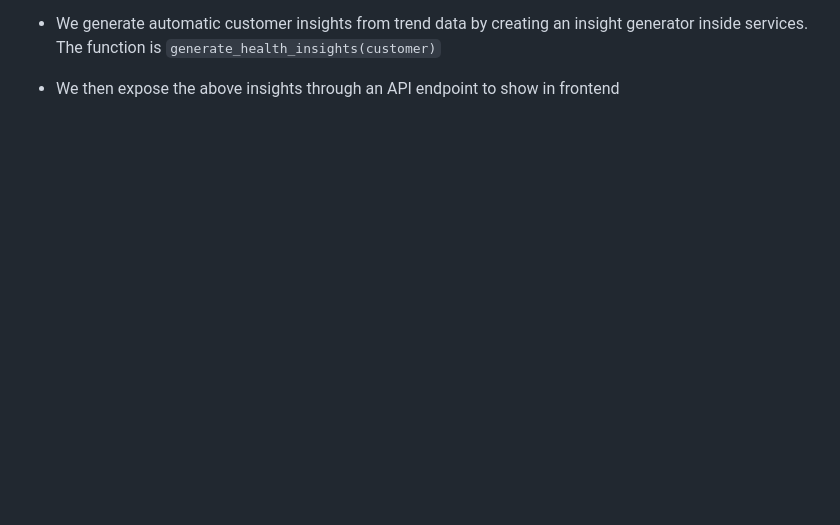
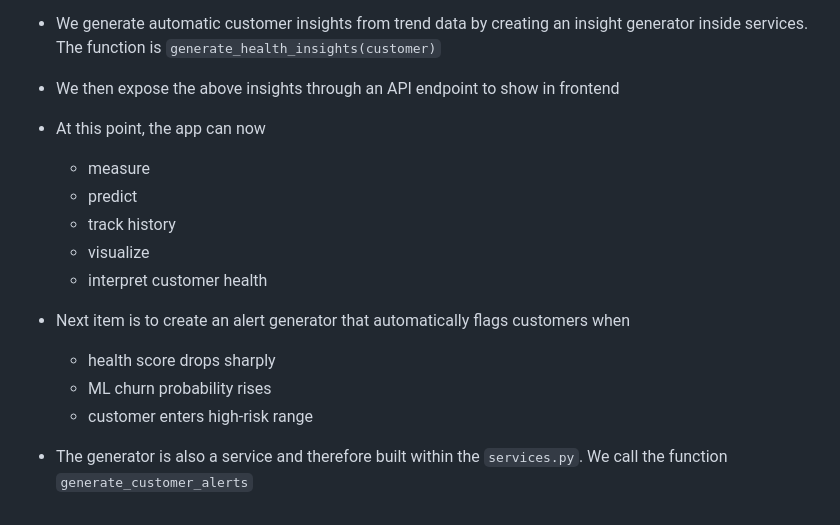
Before and after one commit to karianjahi/atlassian-app-analytics, a Markdown page: step-by-step.md, the part around the change. Rendered like a GitHub page; blank space fills up the shorter version.

```diff
--- a/step-by-step.md
+++ b/step-by-step.md
@@ -327,3 +327,14 @@ Show in dashboard
 - We generate automatic customer insights from trend data by creating an insight generator inside services. The function is `generate_health_insights(customer)`
 
 - We then expose the above insights through an API endpoint to show in frontend
+- At this point, the app can now
+    - measure
+    - predict
+    - track history
+    - visualize
+    - interpret customer health
+- Next item is to create an alert generator that automatically flags customers when
+    - health score drops sharply
+    - ML churn probability rises
+    - customer enters high-risk range
+- The generator is also a service and therefore built within the `services.py`. We call the function `generate_customer_alerts`
```
